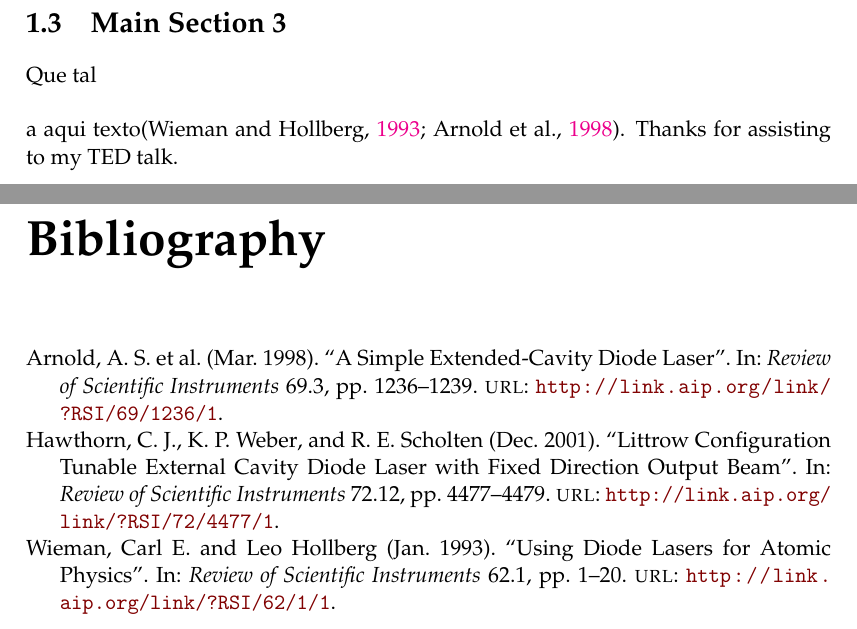
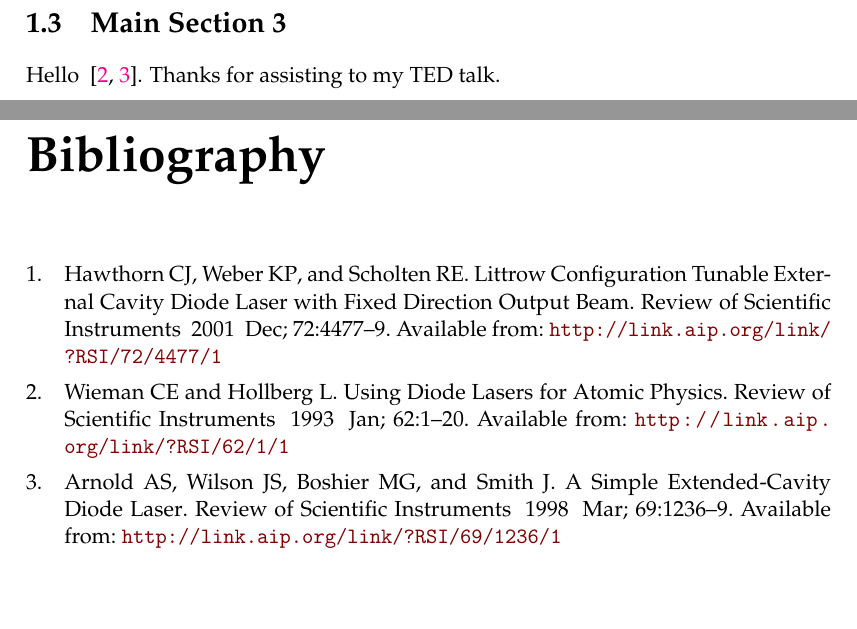
Before and after one commit to cottand/Confis, a LaTeX thesis (interim.tex, which reads chapters/introduction.tex): two parts of pages 9 and 14 of 14, joined at a grey line, cut so that both start at the same text, the shorter picture padded with empty space. Compiled offline with pdfLaTeX.

Commit message:
use vancouver citation format

```diff
--- a/chapters/introduction.tex
+++ b/chapters/introduction.tex
@@ -21,6 +21,5 @@ Sed ullamcorper quam eu nisl interdum at interdum enim egestas. Aliquam placerat
 
 \section{Main Section 3}
 
-Que tal \\ \\ a
-aqui texto\parencite{Reference2,Reference3}.
+Hello ~\cite{Reference2,Reference3}.
 Thanks for assisting to my TED talk.
--- a/interim.tex
+++ b/interim.tex
@@ -19,7 +19,7 @@
 
 \usepackage{mathpazo}
 
-\usepackage[backend=bibtex,style=authoryear,natbib=true]{biblatex} % Use the bibtex backend with the authoryear citation style (which resembles APA)
+\usepackage[backend=bibtex,style=vancouver,natbib=true]{biblatex} % Use the bibtex backend with the authoryear citation style (which resembles APA)
 
 \addbibresource{interim.bib}
 
```
Also changed, not shown: interim.tex (3 more changed lines).
